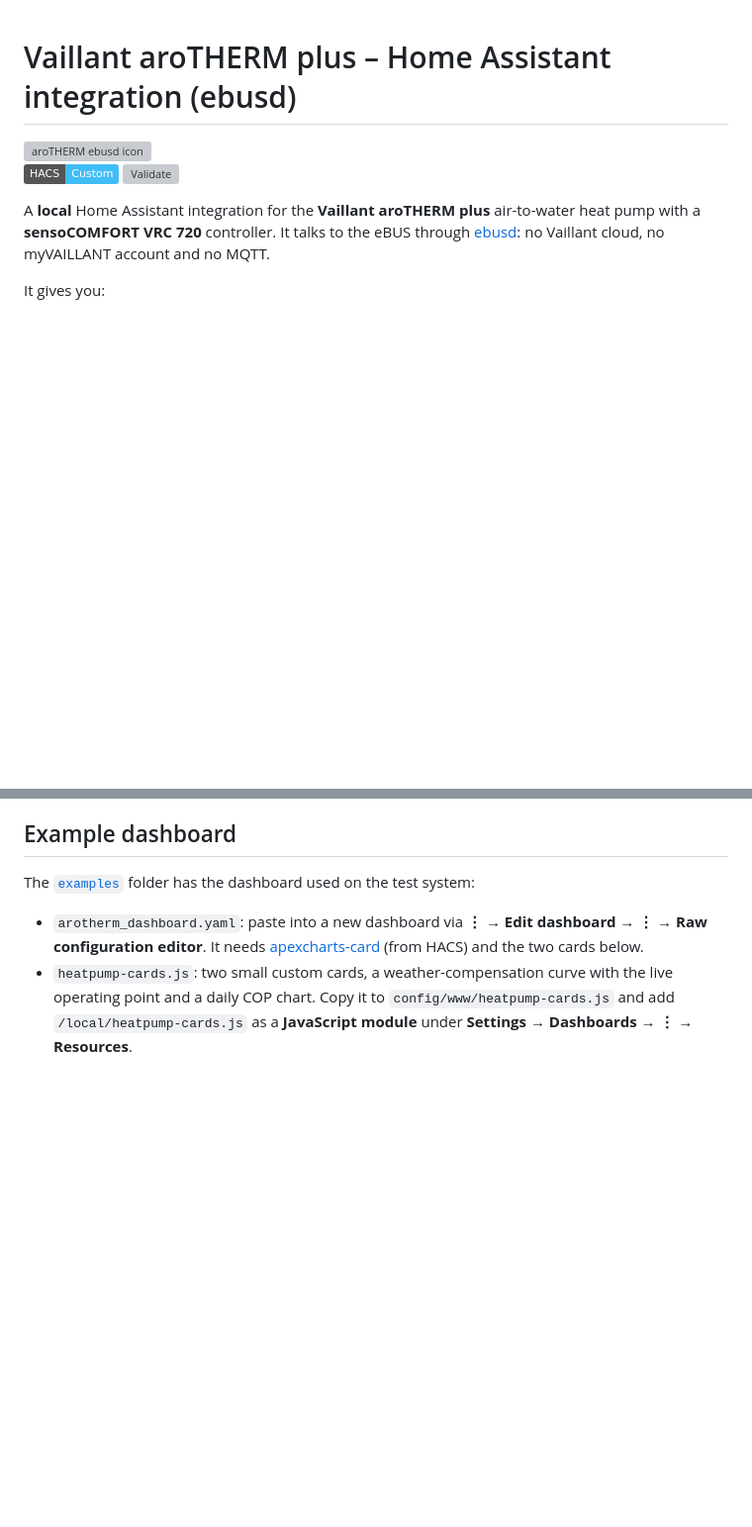
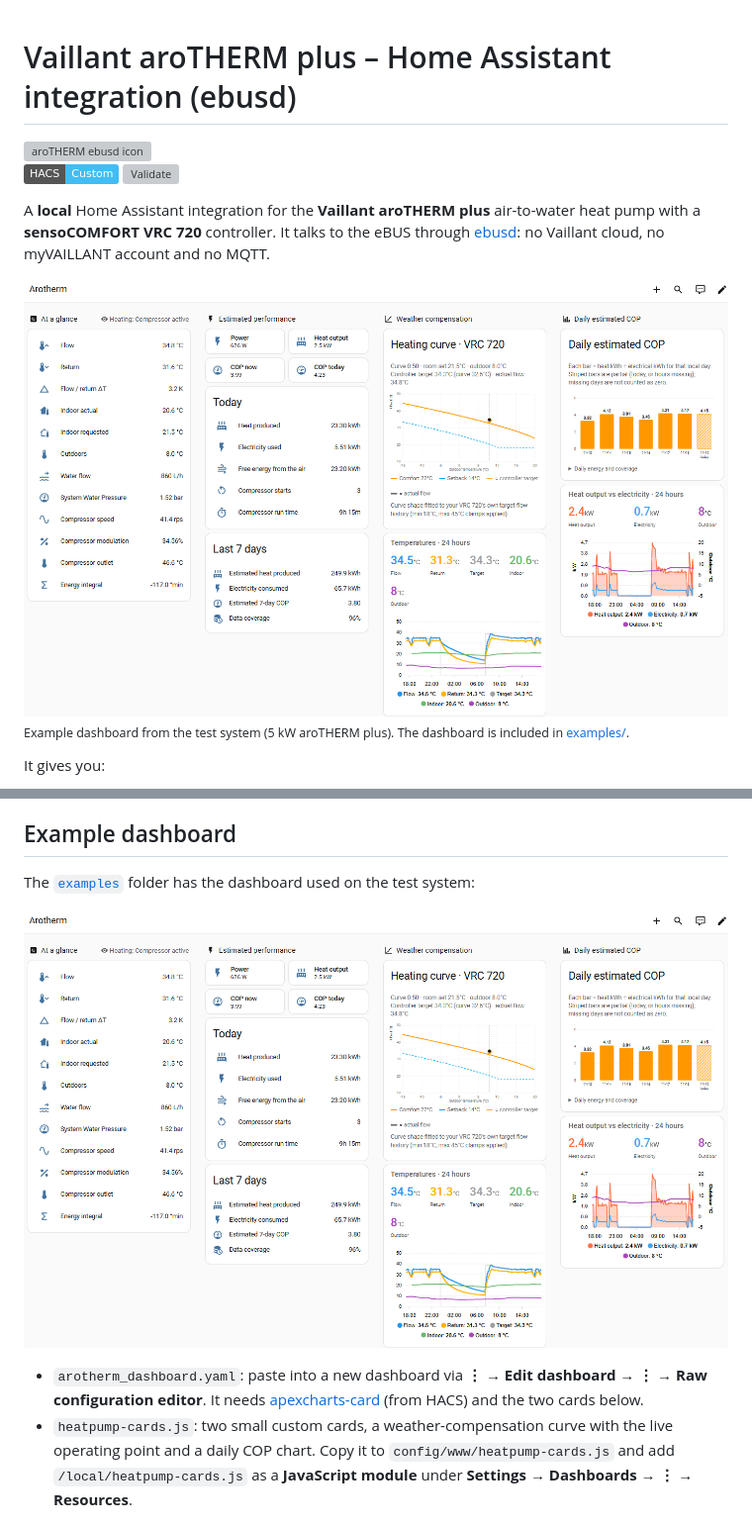
Before and after one commit to championc/Vaillant-AroTherm-Plus-Home-Assistant-Integration, a Markdown page: README.md, 2 parts joined by grey strips. Shown at 99% size. Rendered like a GitHub page; pictures changed too: docs/dashboard.png (added); badges without logos; blank space fills up the shorter version; grey boxes are pictures that could not be loaded.

Commit message:
README: add dashboard screenshot
Co-Authored-By: Claude Opus 5.5 <noreply@anthropic.com>
Claude-Session: https://claude.ai/code/session_01VMxkSLrJY8a2WtjiVPxfoo

```diff
--- a/README.md
+++ b/README.md
@@ -6,6 +6,9 @@
 [![Validate](https://github.com/championc/Vaillant-AroTherm-Plus-Home-Assistant-Integration/actions/workflows/validate.yml/badge.svg)](https://github.com/championc/Vaillant-AroTherm-Plus-Home-Assistant-Integration/actions/workflows/validate.yml)
 
 A **local** Home Assistant integration for the **Vaillant aroTHERM plus** air-to-water heat pump with a **sensoCOMFORT VRC 720** controller. It talks to the eBUS through [ebusd](https://github.com/john30/ebusd): no Vaillant cloud, no myVAILLANT account and no MQTT.
+
+![Example dashboard built with this integration: live temperatures, performance and COP, the VRC 720 heating curve and 24-hour charts](docs/dashboard.png)
+<sub>Example dashboard from the test system (5 kW aroTHERM plus). The dashboard is included in <a href="examples">examples/</a>.</sub>
 
 It gives you:
 
@@ -230,6 +233,8 @@ All of these are *configuration* entities, so they stay off auto-generated dashb
 
 The [`examples`](examples) folder has the dashboard used on the test system:
 
+![Example dashboard](docs/dashboard.png)
+
 - `arotherm_dashboard.yaml`: paste into a new dashboard via **⋮ → Edit dashboard → ⋮ → Raw configuration editor**. It needs [apexcharts-card](https://github.com/RomRider/apexcharts-card) (from HACS) and the two cards below.
 - `heatpump-cards.js`: two small custom cards, a weather-compensation curve with the live operating point and a daily COP chart. Copy it to `config/www/heatpump-cards.js` and add `/local/heatpump-cards.js` as a **JavaScript module** under **Settings → Dashboards → ⋮ → Resources**.
 
```
